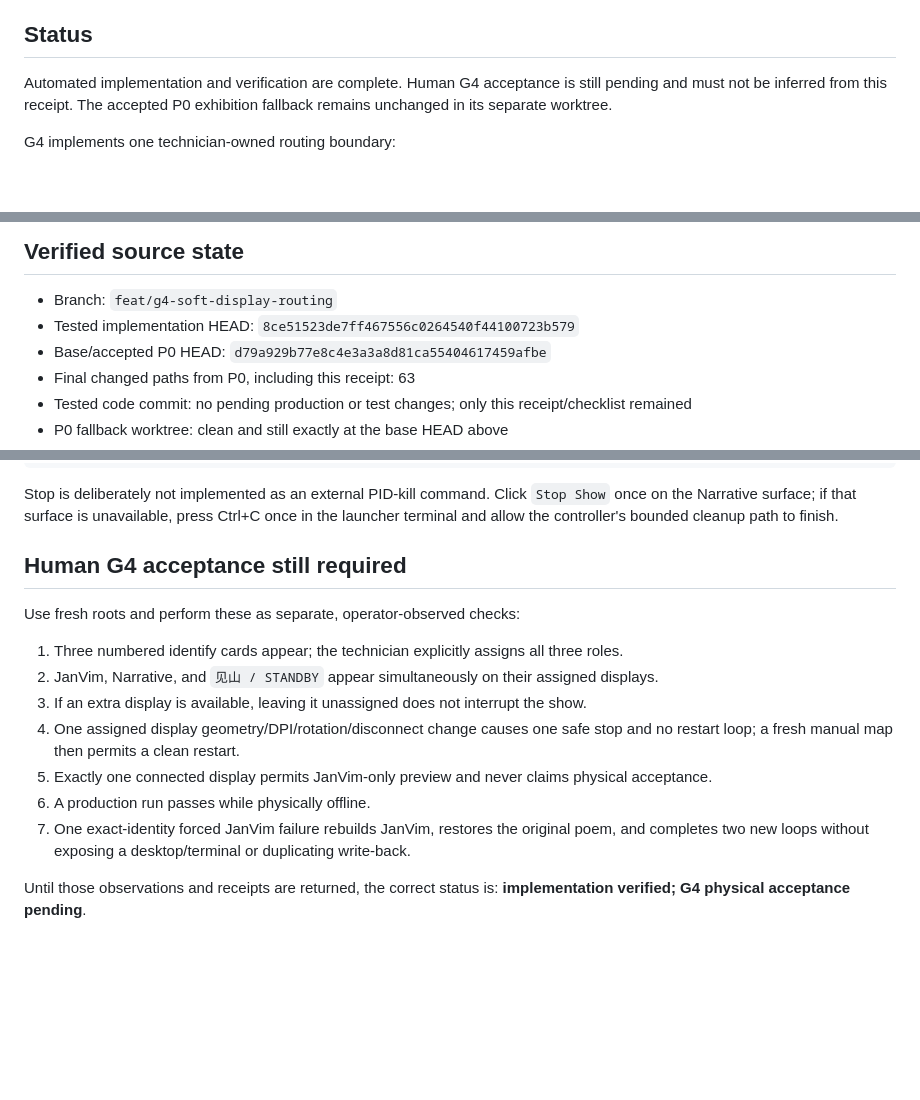
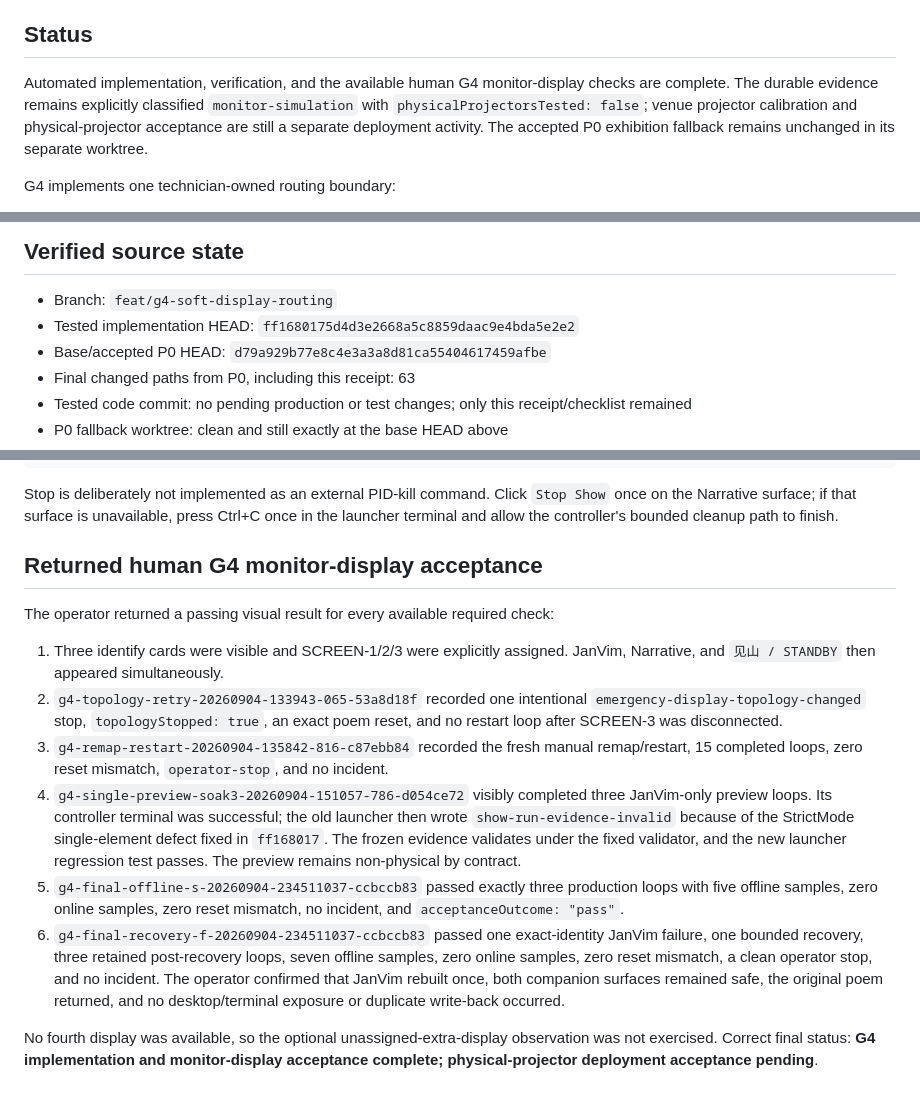
Before and after one commit to gunpowder78/JanVim-Exhibition-2026, a Markdown page: docs/operations/g4-soft-display-routing-implementation-receipt.md, 3 parts joined by grey strips. Drawn GitHub-style; blank space fills up the shorter version.

Commit message:
docs: record G4 monitor acceptance

```diff
--- a/docs/operations/g4-soft-display-routing-implementation-receipt.md
+++ b/docs/operations/g4-soft-display-routing-implementation-receipt.md
@@ -4,9 +4,11 @@ Recorded: 2026-09-04 (Asia/Shanghai)
 
 ## Status
 
-Automated implementation and verification are complete. Human G4 acceptance is still pending and
-must not be inferred from this receipt. The accepted P0 exhibition fallback remains unchanged in
-its separate worktree.
+Automated implementation, verification, and the available human G4 monitor-display checks are
+complete. The durable evidence remains explicitly classified `monitor-simulation` with
+`physicalProjectorsTested: false`; venue projector calibration and physical-projector acceptance
+are still a separate deployment activity. The accepted P0 exhibition fallback remains unchanged
+in its separate worktree.
 
 G4 implements one technician-owned routing boundary:
 
@@ -24,7 +26,7 @@ G4 implements one technician-owned routing boundary:
 ## Verified source state
 
 - Branch: `feat/g4-soft-display-routing`
-- Tested implementation HEAD: `8ce51523de7ff467556c0264540f44100723b579`
+- Tested implementation HEAD: `ff1680175d4d3e2668a5c8859daac9e4bda5e2e2`
 - Base/accepted P0 HEAD: `d79a929b77e8c4e3a3a8d81ca55404617459afbe`
 - Final changed paths from P0, including this receipt: 63
 - Tested code commit: no pending production or test changes; only this receipt/checklist remained
@@ -182,19 +200,31 @@ Stop is deliberately not implemented as an external PID-kill command. Click `Sto
 the Narrative surface; if that surface is unavailable, press Ctrl+C once in the launcher terminal
 and allow the controller's bounded cleanup path to finish.
 
-## Human G4 acceptance still required
+## Returned human G4 monitor-display acceptance
 
-Use fresh roots and perform these as separate, operator-observed checks:
+The operator returned a passing visual result for every available required check:
 
-1. Three numbered identify cards appear; the technician explicitly assigns all three roles.
-2. JanVim, Narrative, and `见山 / STANDBY` appear simultaneously on their assigned displays.
-3. If an extra display is available, leaving it unassigned does not interrupt the show.
-4. One assigned display geometry/DPI/rotation/disconnect change causes one safe stop and no
-   restart loop; a fresh manual map then permits a clean restart.
-5. Exactly one connected display permits JanVim-only preview and never claims physical acceptance.
-6. A production run passes while physically offline.
-7. One exact-identity forced JanVim failure rebuilds JanVim, restores the original poem, and
-   completes two new loops without exposing a desktop/terminal or duplicating write-back.
+1. Three identify cards were visible and SCREEN-1/2/3 were explicitly assigned. JanVim,
+   Narrative, and `见山 / STANDBY` then appeared simultaneously.
+2. `g4-topology-retry-20260904-133943-065-53a8d18f` recorded one intentional
+   `emergency-display-topology-changed` stop, `topologyStopped: true`, an exact poem reset, and no
+   restart loop after SCREEN-3 was disconnected.
+3. `g4-remap-restart-20260904-135842-816-c87ebb84` recorded the fresh manual remap/restart, 15
+   completed loops, zero reset mismatch, `operator-stop`, and no incident.
+4. `g4-single-preview-soak3-20260904-151057-786-d054ce72` visibly completed three JanVim-only
+   preview loops. Its controller terminal was successful; the old launcher then wrote
+   `show-run-evidence-invalid` because of the StrictMode single-element defect fixed in
+   `ff168017`. The frozen evidence validates under the fixed validator, and the new launcher
+   regression test passes. The preview remains non-physical by contract.
+5. `g4-final-offline-s-20260904-234511037-ccbccb83` passed exactly three production loops with
+   five offline samples, zero online samples, zero reset mismatch, no incident, and
+   `acceptanceOutcome: "pass"`.
+6. `g4-final-recovery-f-20260904-234511037-ccbccb83` passed one exact-identity JanVim failure,
+   one bounded recovery, three retained post-recovery loops, seven offline samples, zero online
+   samples, zero reset mismatch, a clean operator stop, and no incident. The operator confirmed
+   that JanVim rebuilt once, both companion surfaces remained safe, the original poem returned,
+   and no desktop/terminal exposure or duplicate write-back occurred.
 
-Until those observations and receipts are returned, the correct status is: **implementation
-verified; G4 physical acceptance pending**.
+No fourth display was available, so the optional unassigned-extra-display observation was not
+exercised. Correct final status: **G4 implementation and monitor-display acceptance complete;
+physical-projector deployment acceptance pending**.
```
Also changed, not shown: other parts of docs/operations/g4-soft-display-routing-implementation-receipt.md (+27 -11 lines), 1 other file.
